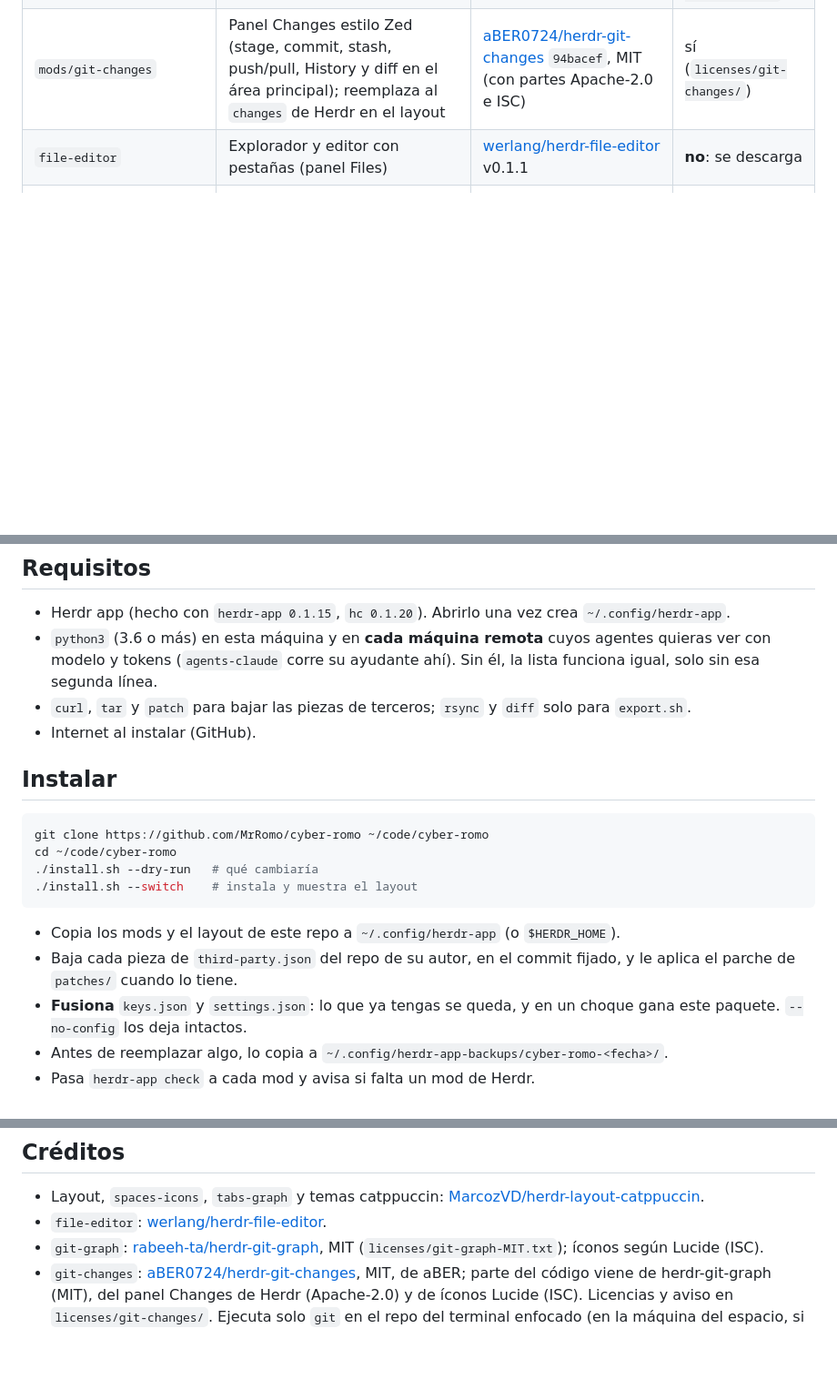
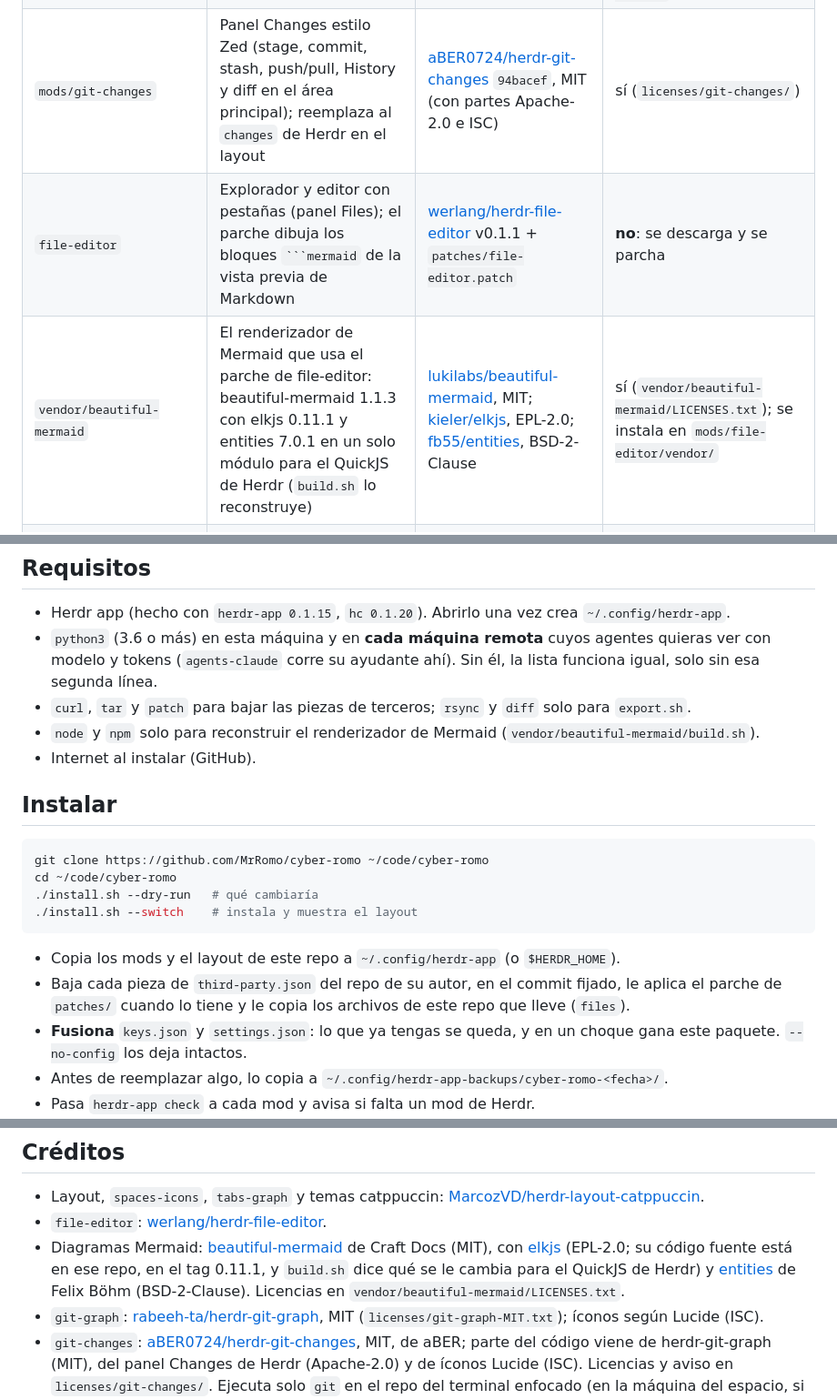
Before and after one commit to MrRomo/cyber-romo, a Markdown page: README.md, 3 parts joined by grey strips. Shown at 91% size. GitHub-like rendering; blank space fills up the shorter version.

````diff
--- a/README.md
+++ b/README.md
@@ -90,7 +108,8 @@ Las capturas son de una instalación limpia con proyectos de ejemplo (`aurora-ap
 | `mods/space-menu` | Menú del clic derecho en un espacio; su Rename abre space-rename | propio (copia del `menu` de Herdr) | sí |
 | `mods/git-graph` | Grafo de git y acciones (panel Graph) | [rabeeh-ta/herdr-git-graph](https://github.com/rabeeh-ta/herdr-git-graph), MIT | sí (`licenses/git-graph-MIT.txt`) |
 | `mods/git-changes` | Panel Changes estilo Zed (stage, commit, stash, push/pull, History y diff en el área principal); reemplaza al `changes` de Herdr en el layout | [aBER0724/herdr-git-changes](https://github.com/aBER0724/herdr-git-changes) `94bacef`, MIT (con partes Apache-2.0 e ISC) | sí (`licenses/git-changes/`) |
-| `file-editor` | Explorador y editor con pestañas (panel Files) | [werlang/herdr-file-editor](https://github.com/werlang/herdr-file-editor) v0.1.1 | **no**: se descarga |
+| `file-editor` | Explorador y editor con pestañas (panel Files); el parche dibuja los bloques ` ```mermaid ` de la vista previa de Markdown | [werlang/herdr-file-editor](https://github.com/werlang/herdr-file-editor) v0.1.1 + `patches/file-editor.patch` | **no**: se descarga y se parcha |
+| `vendor/beautiful-mermaid` | El renderizador de Mermaid que usa el parche de file-editor: beautiful-mermaid 1.1.3 con elkjs 0.11.1 y entities 7.0.1 en un solo módulo para el QuickJS de Herdr (`build.sh` lo reconstruye) | [lukilabs/beautiful-mermaid](https://github.com/lukilabs/beautiful-mermaid), MIT; [kieler/elkjs](https://github.com/kieler/elkjs), EPL-2.0; [fb55/entities](https://github.com/fb55/entities), BSD-2-Clause | sí (`vendor/beautiful-mermaid/LICENSES.txt`); se instala en `mods/file-editor/vendor/` |
 | `spaces-icons` | Espacios con ícono, worktrees bajo su repo; el parche agrega el ícono elegido, el menú propio, `shift-f2` y conserva los colores al reiniciar | [MarcozVD/herdr-layout-catppuccin](https://github.com/MarcozVD/herdr-layout-catppuccin) + `patches/spaces-icons.patch` | **no**: se descarga y se parcha |
 | `tabs-graph` | Pestañas en píldoras + Files / Changes / Graph | MarcozVD/herdr-layout-catppuccin + `patches/tabs-graph.patch` | **no**: se descarga y se parcha |
 | `herdr-catppuccin`, `herdr-catppuccin-latte` | Tema oscuro (mocha) y claro (latte); el layout sigue el modo del sistema | MarcozVD/herdr-layout-catppuccin | **no**: se descargan |
@@ -108,6 +127,7 @@ fuentes Geist / Geist Mono / JetBrains Mono también vienen con Herdr.
   con modelo y tokens (`agents-claude` corre su ayudante ahí). Sin él, la lista funciona igual,
   solo sin esa segunda línea.
 - `curl`, `tar` y `patch` para bajar las piezas de terceros; `rsync` y `diff` solo para `export.sh`.
+- `node` y `npm` solo para reconstruir el renderizador de Mermaid (`vendor/beautiful-mermaid/build.sh`).
 - Internet al instalar (GitHub).
 
 ## Instalar
@@ -120,8 +140,8 @@ cd ~/code/cyber-romo
 ```
 
 - Copia los mods y el layout de este repo a `~/.config/herdr-app` (o `$HERDR_HOME`).
-- Baja cada pieza de `third-party.json` del repo de su autor, en el commit fijado, y le aplica el
-  parche de `patches/` cuando lo tiene.
+- Baja cada pieza de `third-party.json` del repo de su autor, en el commit fijado, le aplica el
+  parche de `patches/` cuando lo tiene y le copia los archivos de este repo que lleve (`files`).
 - **Fusiona** `keys.json` y `settings.json`: lo que ya tengas se queda, y en un choque gana este
   paquete. `--no-config` los deja intactos.
 - Antes de reemplazar algo, lo copia a `~/.config/herdr-app-backups/cyber-romo-<fecha>/`.
@@ -214,6 +242,11 @@ Los espacios y pestañas abiertos, los colores de cada espacio, tamaños y clics
 
 - Layout, `spaces-icons`, `tabs-graph` y temas catppuccin: [MarcozVD/herdr-layout-catppuccin](https://github.com/MarcozVD/herdr-layout-catppuccin).
 - `file-editor`: [werlang/herdr-file-editor](https://github.com/werlang/herdr-file-editor).
+- Diagramas Mermaid: [beautiful-mermaid](https://github.com/lukilabs/beautiful-mermaid) de Craft Docs (MIT), con
+  [elkjs](https://github.com/kieler/elkjs) (EPL-2.0; su código fuente está en ese repo, en el tag
+  0.11.1, y `build.sh` dice qué se le cambia para el QuickJS de Herdr) y
+  [entities](https://github.com/fb55/entities) de Felix Böhm (BSD-2-Clause). Licencias en
+  `vendor/beautiful-mermaid/LICENSES.txt`.
 - `git-graph`: [rabeeh-ta/herdr-git-graph](https://github.com/rabeeh-ta/herdr-git-graph), MIT (`licenses/git-graph-MIT.txt`); íconos según Lucide (ISC).
 - `git-changes`: [aBER0724/herdr-git-changes](https://github.com/aBER0724/herdr-git-changes), MIT, de aBER; parte del código viene de herdr-git-graph (MIT), del panel Changes de Herdr (Apache-2.0) y de íconos Lucide (ISC). Licencias y aviso en `licenses/git-changes/`. Ejecuta solo `git` en el repo del terminal enfocado (en la máquina del espacio, si es remota); la red solo la usa git al hacer fetch, pull o push.
 - Orbitron: The League of Moveable Type, SIL Open Font License 1.1 (`mods/brand-title/fonts/LICENSE-Orbitron.txt`).
````
Also changed, not shown: other parts of README.md (+28 -2 lines), docs/mermaid.png (added), 11 other files.
